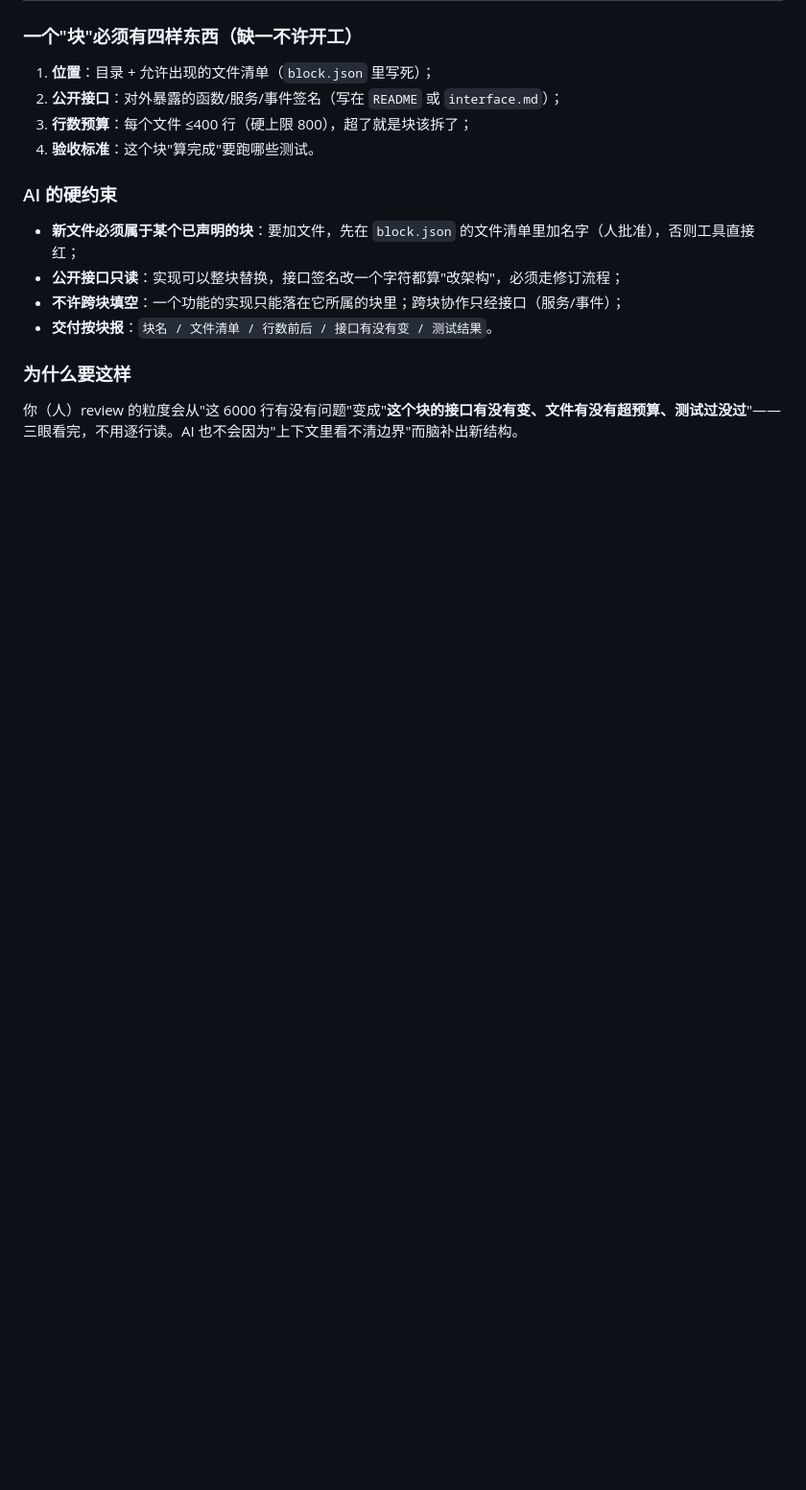
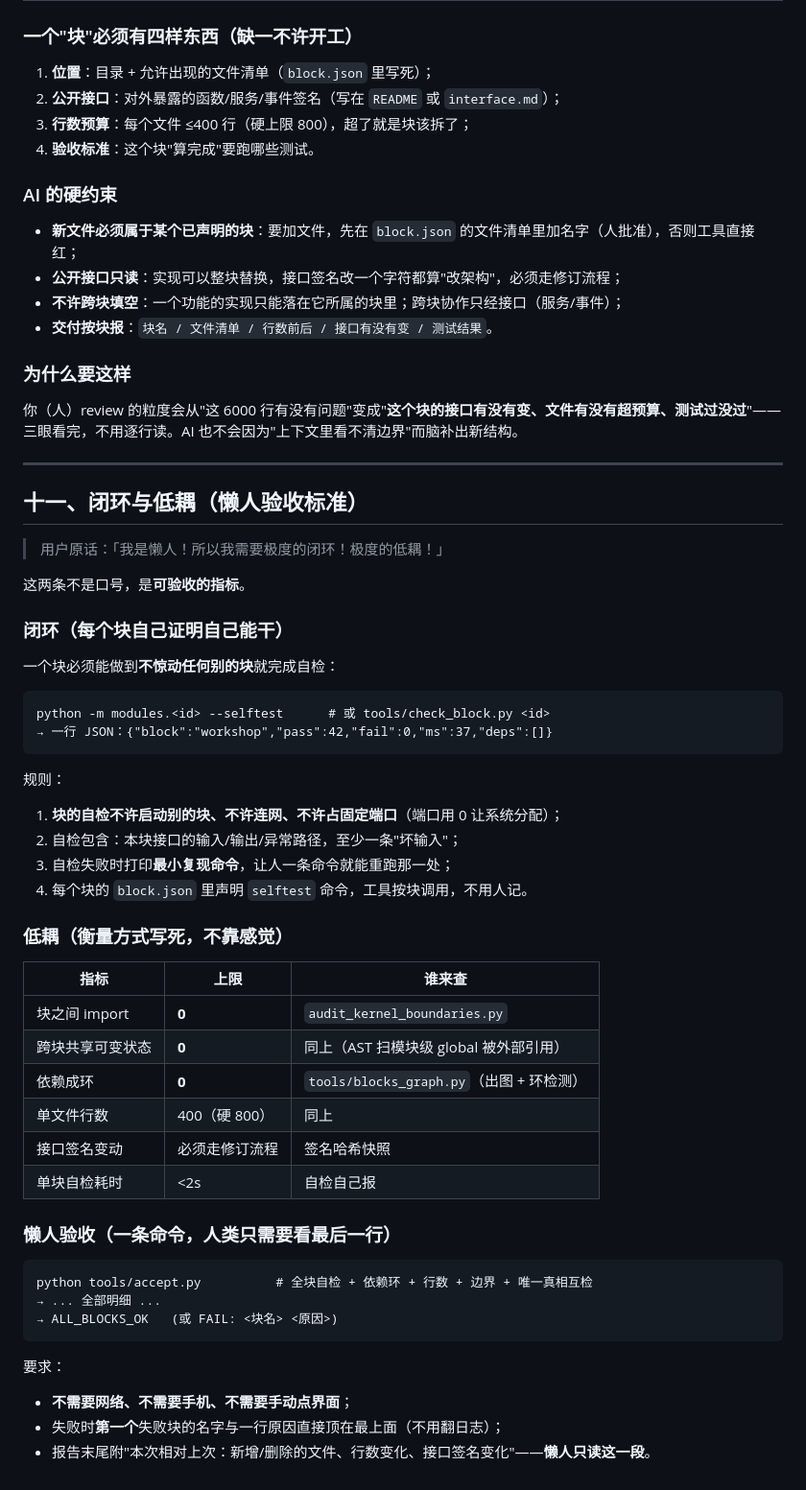
Before and after one commit to seikiz/Direct-Interface-Cork-bore-Kit_, a Markdown page: ARCHITECTURE.md, the part around the change. Shown at 96% size. Rendered like a GitHub page; blank space fills up the shorter version.

Commit message:
ARCHITECTURE.md 第十一节：闭环与低耦的验收标准——每块自带 --selftest 自检（不连网不占端口）、低耦六项硬指标、tools/accept.py 一条命令出 ALL_BLOCKS_OK

````diff
--- a/ARCHITECTURE.md
+++ b/ARCHITECTURE.md
@@ -181,3 +181,50 @@ shells             壳层：桌面主程序 / net.py / 安卓 / 播放器 ——
 ### 为什么要这样
 
 你（人）review 的粒度会从"这 6000 行有没有问题"变成"**这个块的接口有没有变、文件有没有超预算、测试过没过**"——三眼看完，不用逐行读。AI 也不会因为"上下文里看不清边界"而脑补出新结构。
+
+---
+
+## 十一、闭环与低耦（懒人验收标准）
+
+> 用户原话：「我是懒人！所以我需要极度的闭环！极度的低耦！」
+
+这两条不是口号，是**可验收的指标**。
+
+### 闭环（每个块自己证明自己能干）
+
+一个块必须能做到**不惊动任何别的块**就完成自检：
+
+```
+python -m modules.<id> --selftest      # 或 tools/check_block.py <id>
+→ 一行 JSON：{"block":"workshop","pass":42,"fail":0,"ms":37,"deps":[]}
+```
+
+规则：
+1. **块的自检不许启动别的块、不许连网、不许占固定端口**（端口用 0 让系统分配）；
+2. 自检包含：本块接口的输入/输出/异常路径，至少一条"坏输入"；
+3. 自检失败时打印**最小复现命令**，让人一条命令就能重跑那一处；
+4. 每个块的 `block.json` 里声明 `selftest` 命令，工具按块调用，不用人记。
+
+### 低耦（衡量方式写死，不靠感觉）
+
+| 指标 | 上限 | 谁来查 |
+|---|---|---|
+| 块之间 import | **0** | `audit_kernel_boundaries.py` |
+| 跨块共享可变状态 | **0** | 同上（AST 扫模块级 global 被外部引用） |
+| 依赖成环 | **0** | `tools/blocks_graph.py`（出图 + 环检测） |
+| 单文件行数 | 400（硬 800） | 同上 |
+| 接口签名变动 | 必须走修订流程 | 签名哈希快照 |
+| 单块自检耗时 | <2s | 自检自己报 |
+
+### 懒人验收（一条命令，人类只需要看最后一行）
+
+```
+python tools/accept.py          # 全块自检 + 依赖环 + 行数 + 边界 + 唯一真相互检
+→ ... 全部明细 ...
+→ ALL_BLOCKS_OK   (或 FAIL: <块名> <原因>)
+```
+
+要求：
+- **不需要网络、不需要手机、不需要手动点界面**；
+- 失败时**第一个**失败块的名字与一行原因直接顶在最上面（不用翻日志）；
+- 报告末尾附"本次相对上次：新增/删除的文件、行数变化、接口签名变化"——**懒人只读这一段**。
````
